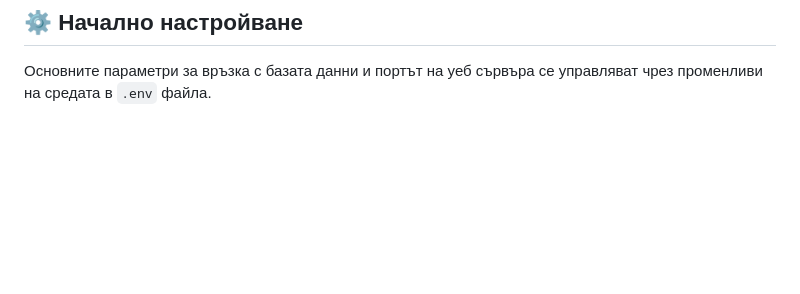
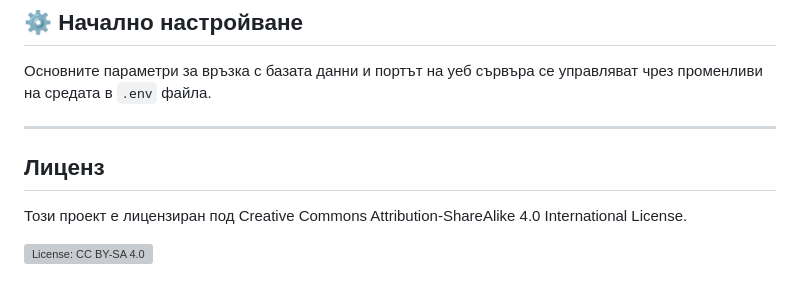
Before and after one commit to stelf/fmigis25lab04, a Markdown page: README.md, the part around the change. Rendered like a GitHub page; blank space fills up the shorter version; grey boxes are pictures that could not be loaded.

Commit message:
Docs: Add license information to README

```diff
--- a/README.md
+++ b/README.md
@@ -131,3 +131,11 @@ _заб. достъпност му казват урбанистите, ама
 ## ⚙️ Начално настройване
 
 Основните параметри за връзка с базата данни и портът на уеб сървъра се управляват чрез променливи на средата в `.env` файла.
+
+---
+
+## Лиценз
+
+Този проект е лицензиран под Creative Commons Attribution-ShareAlike 4.0 International License.
+
+[![License: CC BY-SA 4.0](https://licensebuttons.net/l/by-sa/4.0/80x15.png)](https://creativecommons.org/licenses/by-sa/4.0/)
```
